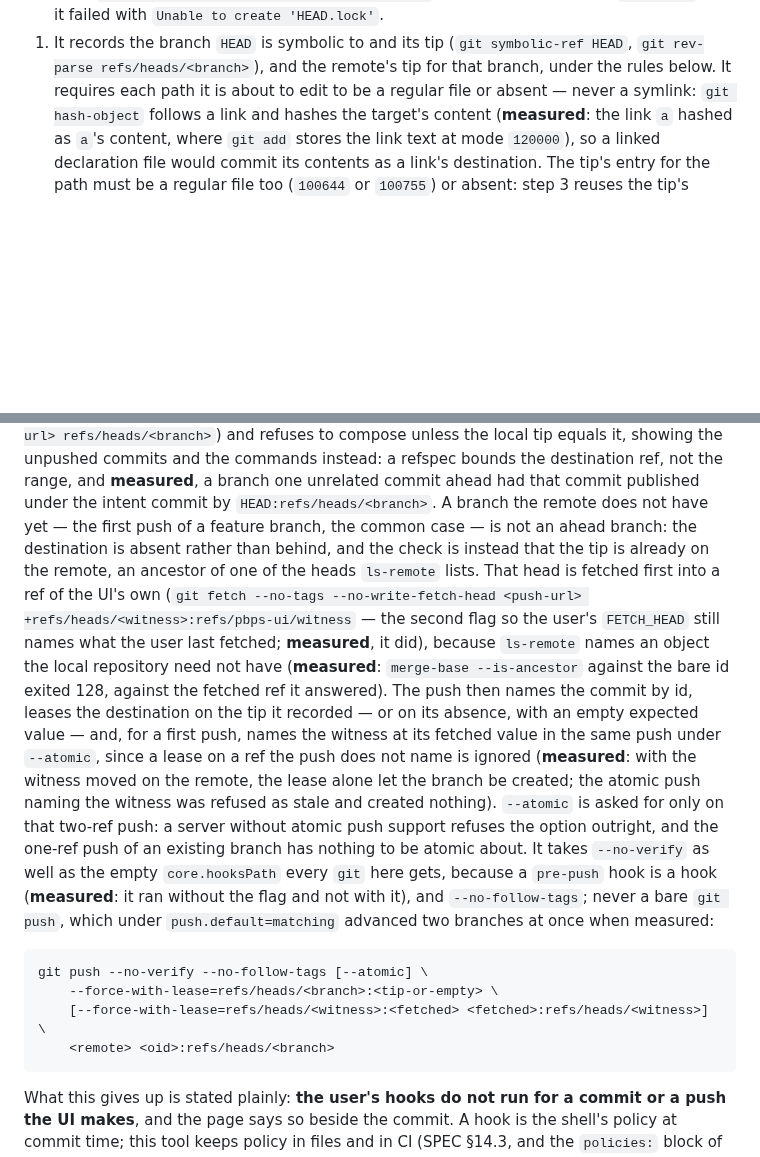
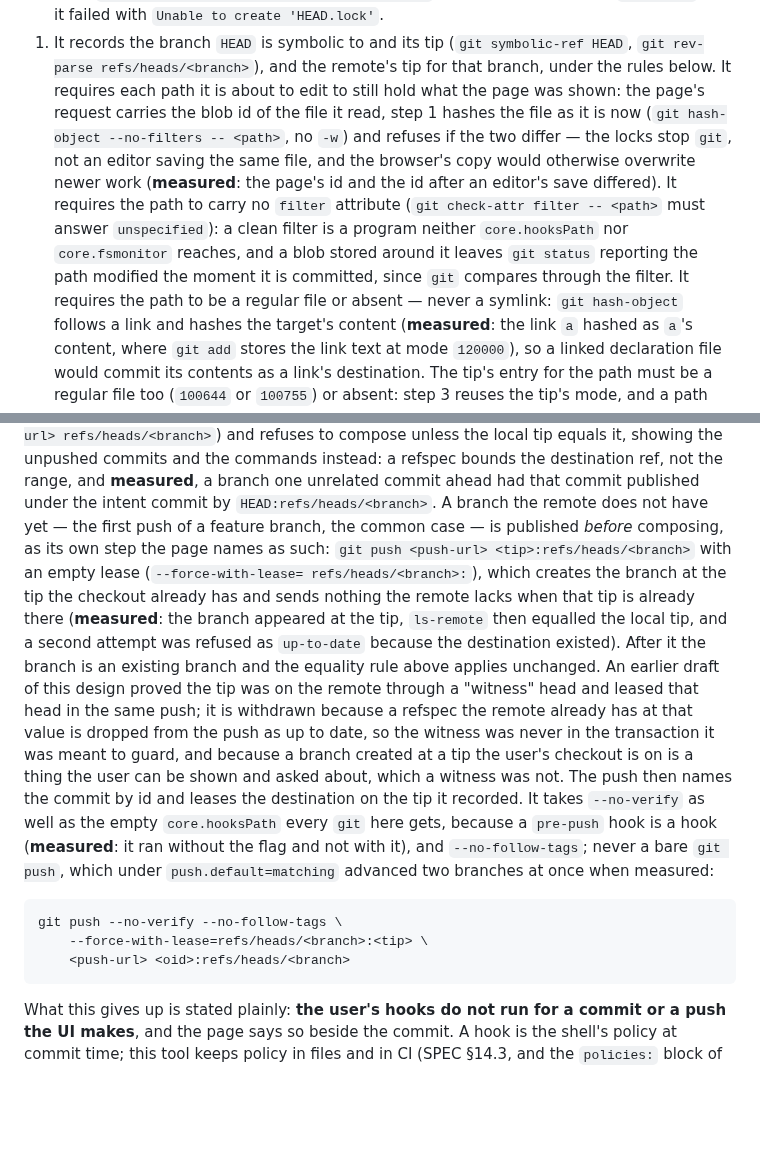
Before and after one commit to pongbiphang/pbps, a Markdown page: docs/ADR-0015-local-ui-implementation.md, 2 parts joined by grey strips. Drawn GitHub-style; blank space fills up the shorter version.

Commit message:
docs(review): refuse a stale or filtered file, and publish a new branch before composing
Three corrections from the review of 4a55db4, measured on git 2.43.

The locks stop git, not an editor saving the same file: the page's
request now carries the blob id of the file it read, and step 1
refuses if the file no longer hashes to it.

A clean filter is a program no hook setting reaches, and a blob stored
around it leaves the path reported modified the moment it is committed;
a path with a filter attribute is refused before composing.

The witness scheme for a first push is withdrawn: a refspec the remote
already has at that value is dropped from the push as up to date, so
the witness was never in the transaction it was meant to guard. A
branch the remote lacks is instead published before composing, as its
own step the user is shown, at the tip the checkout already has, with
an empty lease; measured, the branch appeared at the tip, ls-remote
then equalled it, and a second attempt was refused. After that the
existing-branch rule applies unchanged, and --atomic is gone.

Co-Authored-By: Claude Fable 5.1 <noreply@anthropic.com>
Claude-Session: https://claude.ai/code/session_01Ek5UAKKbHC3YBac6XpR8r5

````diff
--- a/docs/ADR-0015-local-ui-implementation.md
+++ b/docs/ADR-0015-local-ui-implementation.md
@@ -226,7 +226,18 @@ locked-copy `update-index` ran it), so every `git` also takes
 1. It records the branch `HEAD` is symbolic to and its tip (`git
    symbolic-ref HEAD`, `git rev-parse refs/heads/<branch>`), and the
    remote's tip for that branch, under the rules below. It requires each path
-   it is about to edit to be a regular file or absent — never a symlink:
+   it is about to edit to still hold what the page was shown: the page's
+   request carries the blob id of the file it read, step 1 hashes the file
+   as it is now (`git hash-object --no-filters -- <path>`, no `-w`) and
+   refuses if the two differ — the locks stop `git`, not an editor saving
+   the same file, and the browser's copy would otherwise overwrite newer
+   work (**measured**: the page's id and the id after an editor's save
+   differed). It requires the path to carry no `filter` attribute (`git
+   check-attr filter -- <path>` must answer `unspecified`): a clean filter
+   is a program neither `core.hooksPath` nor `core.fsmonitor` reaches, and
+   a blob stored around it leaves `git status` reporting the path modified
+   the moment it is committed, since `git` compares through the filter. It
+   requires the path to be a regular file or absent — never a symlink:
    `git hash-object` follows a link and hashes the target's content
    (**measured**: the link `a` hashed as `a`'s content, where `git add`
    stores the link text at mode `120000`), so a linked declaration file
@@ -382,36 +393,32 @@ showing the unpushed commits and the commands instead: a refspec bounds the
 destination ref, not the range, and **measured**, a branch one unrelated
 commit ahead had that commit published under the intent commit by
 `HEAD:refs/heads/<branch>`. A branch the remote does not have yet — the first
-push of a feature branch, the common case — is not an ahead branch: the
-destination is absent rather than behind, and the check is instead that the
-tip is already on the remote, an ancestor of one of the heads `ls-remote`
-lists. That head is fetched first into a ref of the UI's own (`git fetch
---no-tags --no-write-fetch-head <push-url>
-+refs/heads/<witness>:refs/pbps-ui/witness` — the second flag so the user's
-`FETCH_HEAD` still names what the user last fetched; **measured**, it did),
-because
-`ls-remote` names an object the local repository need not have
-(**measured**: `merge-base --is-ancestor` against the bare id exited 128,
-against the fetched ref it answered). The push then names the commit by id,
-leases the destination on the tip it recorded — or on its absence, with an
-empty expected value — and, for a first push, names the witness at its
-fetched value in the same push under `--atomic`, since a lease on a ref the
-push does not name is ignored (**measured**: with the witness moved on the
-remote, the lease alone let the branch be created; the atomic push naming the
-witness was refused as stale and created nothing). `--atomic` is asked for
-only on that two-ref push: a server without atomic push support refuses the
-option outright, and the one-ref push of an existing branch has nothing to
-be atomic about. It takes `--no-verify`
+push of a feature branch, the common case — is published *before* composing,
+as its own step the page names as such: `git push <push-url>
+<tip>:refs/heads/<branch>` with an empty lease (`--force-with-lease=
+refs/heads/<branch>:`), which creates the branch at the tip the checkout
+already has and sends nothing the remote lacks when that tip is already
+there (**measured**: the branch appeared at the tip, `ls-remote` then
+equalled the local tip, and a second attempt was refused as `up-to-date`
+because the destination existed). After it the branch is an existing branch
+and the equality rule above applies unchanged. An earlier draft of this
+design proved the tip was on the remote through a "witness" head and leased
+that head in the same push; it is withdrawn because a refspec the remote
+already has at that value is dropped from the push as up to date, so the
+witness was never in the transaction it was meant to guard, and because a
+branch created at a tip the user's checkout is on is a thing the user can
+be shown and asked about, which a witness was not. The push then names the
+commit by id and leases the destination on the tip it recorded.
+It takes `--no-verify`
 as well as the empty `core.hooksPath` every `git` here gets, because a
 `pre-push` hook is a hook (**measured**: it ran without the flag and not
 with it), and `--no-follow-tags`; never a bare `git push`, which under
 `push.default=matching` advanced two branches at once when measured:
 
 ```
-git push --no-verify --no-follow-tags [--atomic] \
-    --force-with-lease=refs/heads/<branch>:<tip-or-empty> \
-    [--force-with-lease=refs/heads/<witness>:<fetched> <fetched>:refs/heads/<witness>] \
-    <remote> <oid>:refs/heads/<branch>
+git push --no-verify --no-follow-tags \
+    --force-with-lease=refs/heads/<branch>:<tip> \
+    <push-url> <oid>:refs/heads/<branch>
 ```
 
 What this gives up is stated plainly: **the user's hooks do not run for a
````
